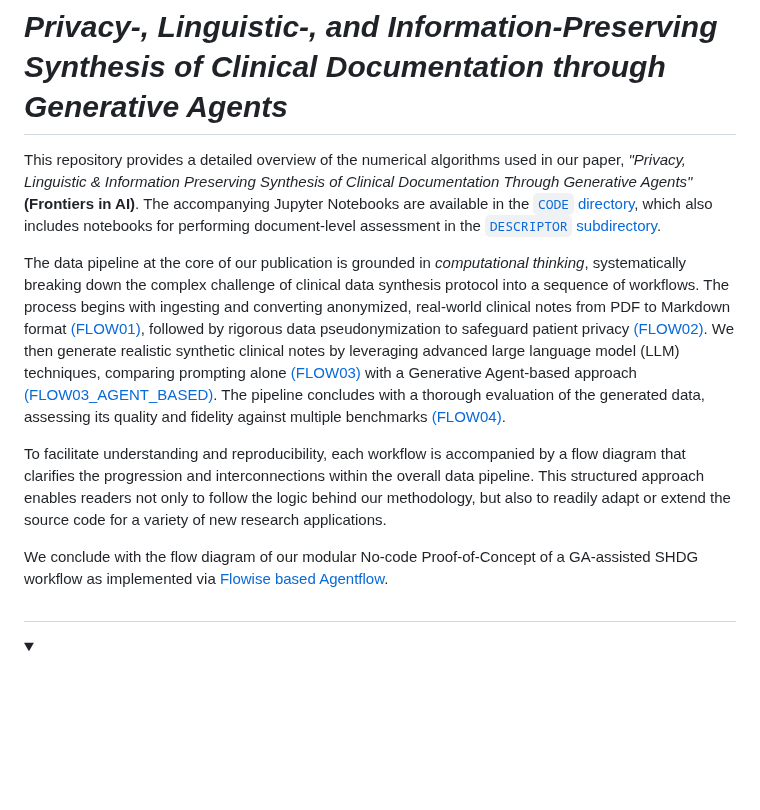
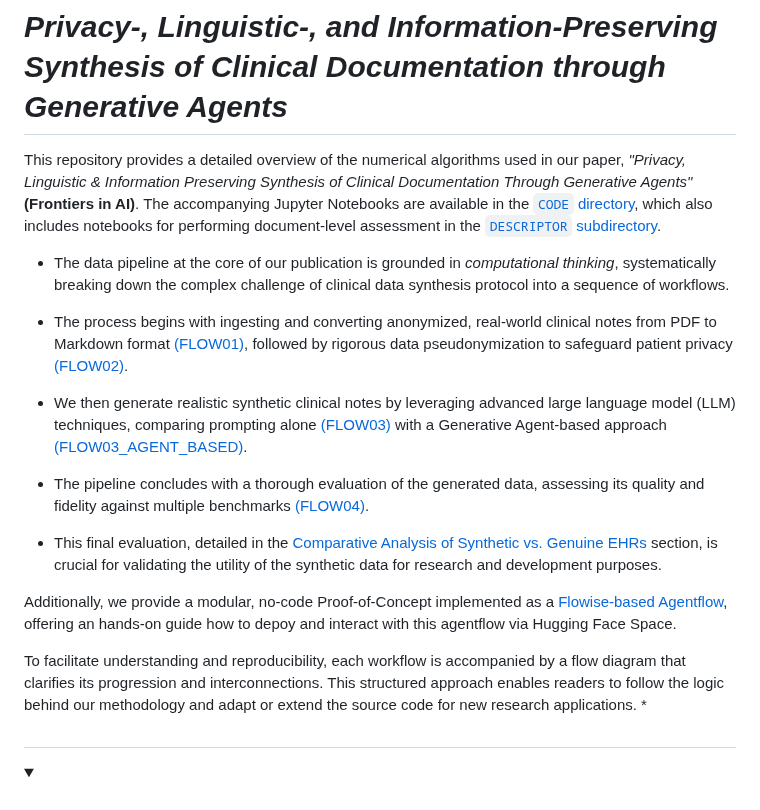
Before and after one commit to HR-DataLab-Healthcare/RESEARCH_SUPPORT, a Markdown page: PROJECTS/Generative_Agent_based_Data-Synthesis/Readme.md, the part around one of its changes. GitHub-like rendering; folded sections open; blank space fills up the shorter version.

```diff
--- a/PROJECTS/Generative_Agent_based_Data-Synthesis/Readme.md
+++ b/PROJECTS/Generative_Agent_based_Data-Synthesis/Readme.md
@@ -4,11 +4,22 @@
 
 This repository provides a detailed overview of the numerical algorithms used in our paper, *"Privacy, Linguistic & Information Preserving Synthesis of Clinical Documentation Through Generative Agents"* **(Frontiers in AI)**. The accompanying Jupyter Notebooks are available in the [`CODE` directory](https://github.com/HR-DataLab-Healthcare/RESEARCH_SUPPORT/tree/main/PROJECTS/Generative_Agent_based_Data-Synthesis/CODE), which also includes notebooks for performing document-level assessment in the [`DESCRIPTOR` subdirectory](https://github.com/HR-DataLab-Healthcare/RESEARCH_SUPPORT/tree/main/PROJECTS/Generative_Agent_based_Data-Synthesis/CODE/DESCRIPTOR).
 
-The data pipeline at the core of our publication is grounded in *computational thinking*, systematically breaking down the complex challenge of clinical data synthesis protocol into a sequence of workflows. The process begins with ingesting and converting anonymized, real-world clinical notes from PDF to Markdown format [(FLOW01)](https://github.com/HR-DataLab-Healthcare/RESEARCH_SUPPORT/blob/main/PROJECTS/Generative_Agent_based_Data-Synthesis/CODE/FLOW01%2BFLOW02.ipynb), followed by rigorous data pseudonymization to safeguard patient privacy [(FLOW02)](https://github.com/HR-DataLab-Healthcare/RESEARCH_SUPPORT/blob/main/PROJECTS/Generative_Agent_based_Data-Synthesis/CODE/FLOW01%2BFLOW02.ipynb). We then generate realistic synthetic clinical notes by leveraging advanced large language model (LLM) techniques, comparing prompting alone [(FLOW03)](https://github.com/HR-DataLab-Healthcare/RESEARCH_SUPPORT/blob/main/PROJECTS/Generative_Agent_based_Data-Synthesis/CODE/FLOW03.ipynb) with a Generative Agent-based approach [(FLOW03_AGENT_BASED)](https://github.com/HR-DataLab-Healthcare/RESEARCH_SUPPORT/blob/main/PROJECTS/Generative_Agent_based_Data-Synthesis/CODE/FLOW03_OPENAI_AGENT_VERSION.ipynb). The pipeline concludes with a thorough evaluation of the generated data, assessing its quality and fidelity against multiple benchmarks [(FLOW04)](https://github.com/HR-DataLab-Healthcare/RESEARCH_SUPPORT/blob/main/PROJECTS/Generative_Agent_based_Data-Synthesis/CODE/FLOW04.ipynb).
+* The data pipeline at the core of our publication is grounded in *computational thinking*, systematically breaking down the complex challenge of clinical data synthesis protocol into a sequence of workflows.
 
-To facilitate understanding and reproducibility, each workflow is accompanied by a flow diagram that clarifies the progression and interconnections within the overall data pipeline. This structured approach enables readers not only to follow the logic behind our methodology, but also to readily adapt or extend the source code for a variety of new research applications.
+* The process begins with ingesting and converting anonymized, real-world clinical notes from PDF to Markdown format [(FLOW01)](https://github.com/HR-DataLab-Healthcare/RESEARCH_SUPPORT/blob/main/PROJECTS/Generative_Agent_based_Data-Synthesis/CODE/FLOW01%2BFLOW02.ipynb), followed by rigorous data pseudonymization to safeguard patient privacy [(FLOW02)](https://github.com/HR-DataLab-Healthcare/RESEARCH_SUPPORT/blob/main/PROJECTS/Generative_Agent_based_Data-Synthesis/CODE/FLOW01%2BFLOW02.ipynb).
 
-We conclude with the flow diagram of our modular No-code Proof-of-Concept of a GA-assisted SHDG workflow as implemented via [Flowise based Agentflow](https://github.com/HR-DataLab-Healthcare/RESEARCH_SUPPORT/blob/main/PROJECTS/Generative_Agent_based_Data-Synthesis/AGENT-FLOWS/GA-ASSISTED-SHDG.json).
+* We then generate realistic synthetic clinical notes by leveraging advanced large language model (LLM) techniques, comparing prompting alone [(FLOW03)](https://github.com/HR-DataLab-Healthcare/RESEARCH_SUPPORT/blob/main/PROJECTS/Generative_Agent_based_Data-Synthesis/CODE/FLOW03.ipynb) with a Generative Agent-based approach [(FLOW03_AGENT_BASED)](https://github.com/HR-DataLab-Healthcare/RESEARCH_SUPPORT/blob/main/PROJECTS/Generative_Agent_based_Data-Synthesis/CODE/FLOW03_OPENAI_AGENT_VERSION.ipynb).
+
+* The pipeline concludes with a thorough evaluation of the generated data, assessing its quality and fidelity against multiple benchmarks [(FLOW04)](https://github.com/HR-DataLab-Healthcare/RESEARCH_SUPPORT/blob/main/PROJECTS/Generative_Agent_based_Data-Synthesis/CODE/FLOW04.ipynb).
+
+* This final evaluation, detailed in the [Comparative Analysis of Synthetic vs. Genuine EHRs](#flow04-comparative-analysis-of-synthetic-vs-genuine-ehrs) section, is crucial for validating the utility of the synthetic data for research and development purposes.
+
+Additionally, we provide a modular, no-code Proof-of-Concept implemented as a [Flowise-based Agentflow](https://github.com/HR-DataLab-Healthcare/RESEARCH_SUPPORT/tree/main/PROJECTS/Generative_Agent_based_Data-Synthesis/AGENT-FLOWS#readme), offering an hands-on guide how to depoy and interact with this agentflow via Hugging Face Space.
+
+
+To facilitate understanding and reproducibility, each workflow is accompanied by a flow diagram that clarifies its progression and interconnections. This structured approach enables readers to follow the logic behind our methodology and adapt or extend the source code for new research applications. *
+
+
 
 #
 
```
Also changed, not shown: other parts of PROJECTS/Generative_Agent_based_Data-Synthesis/Readme.md (+1 -1 lines).
